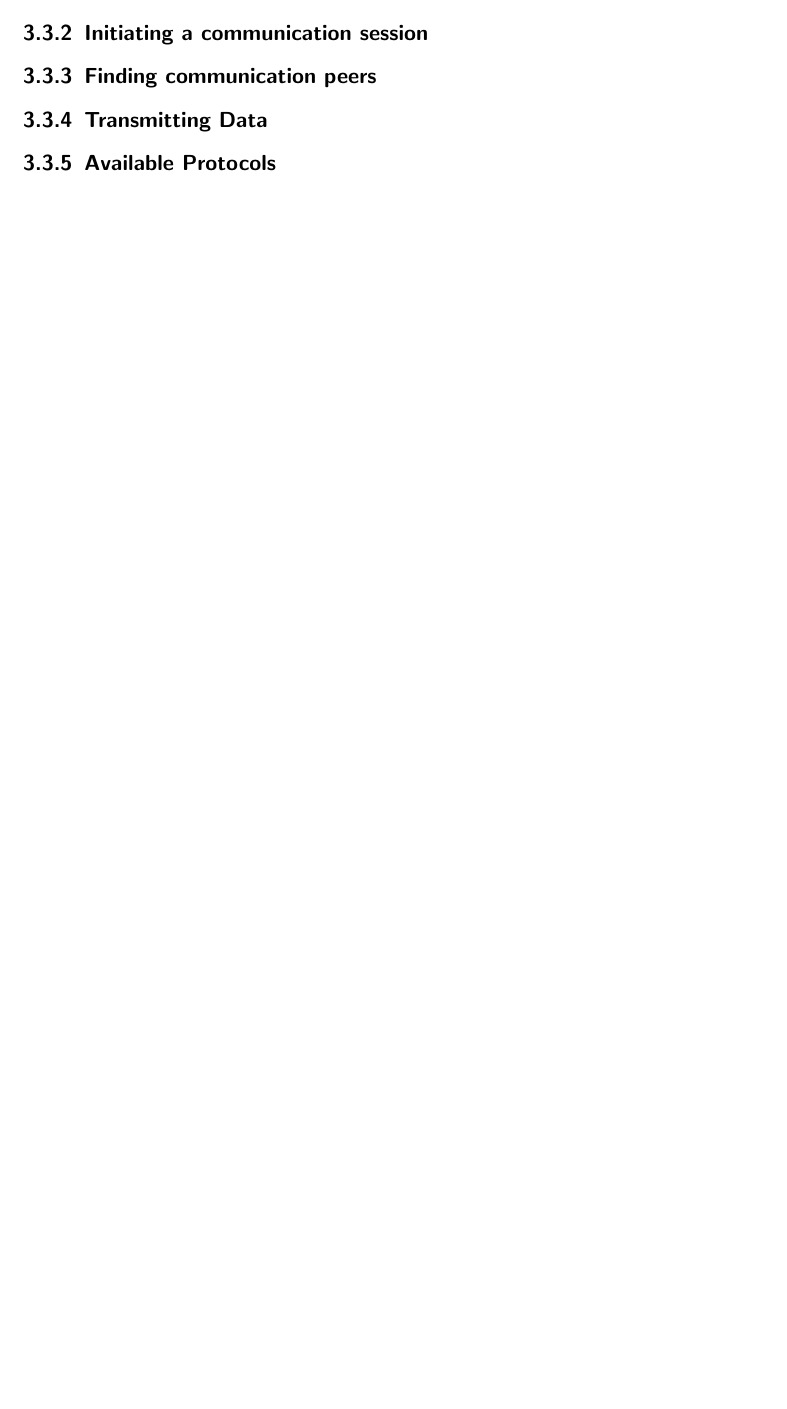
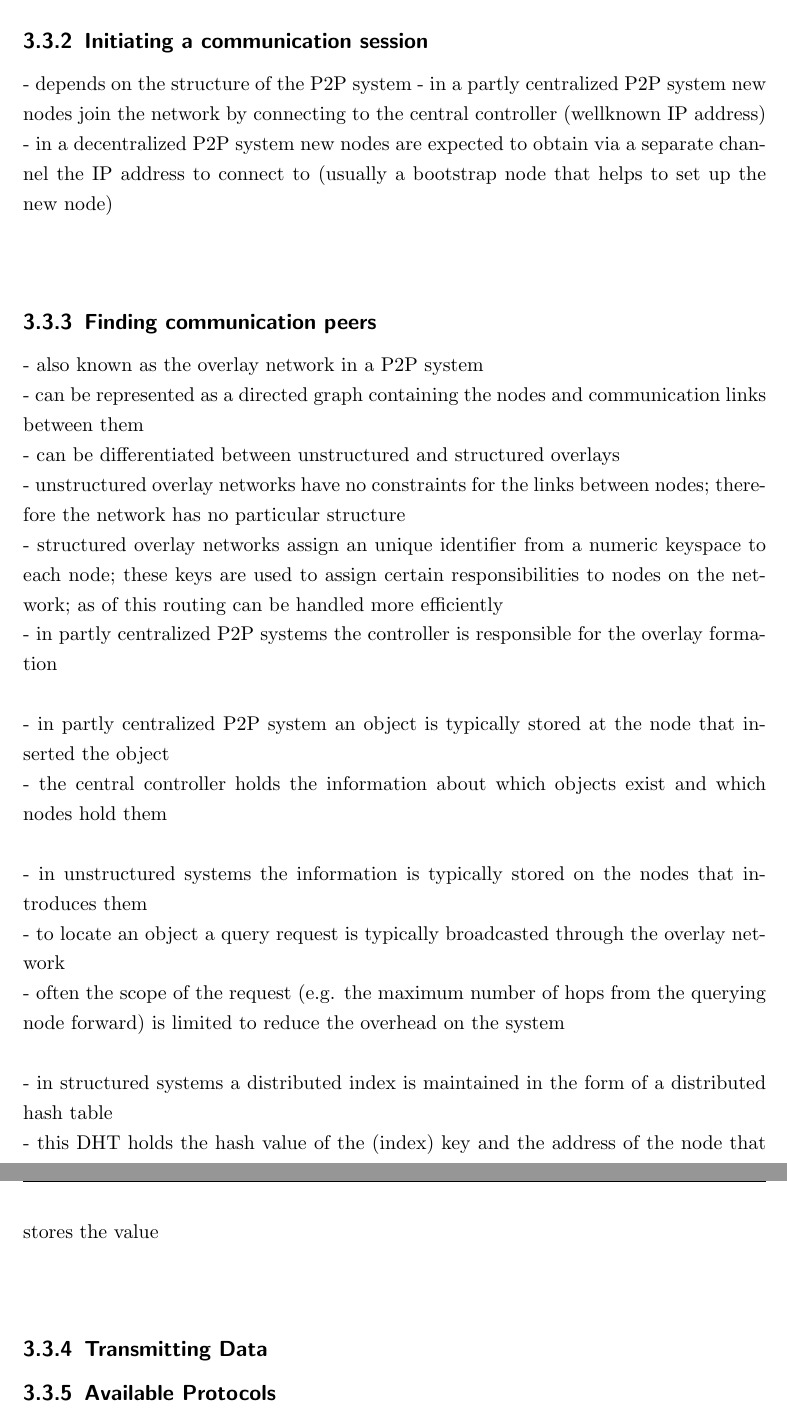
Before and after one commit to appelgriebsch/master-thesis, a LaTeX thesis (MasterThesis.tex, which reads chapter/p2p.tex): part of page 31 of 41 before the commit and two parts of pages 32 and 33 of 43 after it, the two joined at a grey line, cut so that both start at the same text, the shorter picture padded with empty space. Compiled offline with pdfLaTeX.

Commit message:
initial thoughts on P2P networks

```diff
--- a/chapter/p2p.tex
+++ b/chapter/p2p.tex
@@ -11,15 +30,40 @@
 \subsection{Initiating a communication session}
 \label{sec:p2p_init_session}
 
+- depends on the structure of the P2P system
+- in a partly centralized P2P system new nodes join the network by connecting to the central controller (wellknown IP address) \\
+- in a decentralized P2P system new nodes are expected to obtain via a separate channel the IP address to connect to (usually a bootstrap node that helps to set up the new node) \\
+\\
+
 % section p2p_init_session (end)
 
 \subsection{Finding communication peers}
 \label{sec:p2p_finding_peers}
 
+- also known as the overlay network in a P2P system \\
+- can be represented as a directed graph containing the nodes and communication links between them \\
+- can be differentiated between unstructured and structured overlays \\
+- unstructured overlay networks have no constraints for the links between nodes; therefore the network has no particular structure \\
+- structured overlay networks assign an unique identifier from a numeric keyspace to each node; these keys are used to assign certain responsibilities to nodes
+on the network; as of this routing can be handled more efficiently \\
+- in partly centralized P2P systems the controller is responsible for the overlay formation \\
+\\
+- in partly centralized P2P system an object is typically stored at the node that inserted the object \\
+- the central controller holds the information about which objects exist and which nodes hold them \\
+\\
+- in unstructured systems the information is typically stored on the nodes that introduces them \\
+- to locate an object a query request is typically broadcasted through the overlay network \\
+- often the scope of the request (e.g. the maximum number of hops from the querying node forward) is limited to reduce the overhead on the system \\
+\\
+- in structured systems a distributed index is maintained in the form of a distributed hash table \\
+- this DHT holds the hash value of the (index) key and the address of the node that stores the value \\
+\\
+
 % section p2p_finding_peers
 
 \subsection{Transmitting Data}
 \label{sec:p2p_data_transmit}
+
 
 % section p2p_data_transmit (end)
 
```
Also changed, not shown: chapter/p2p.tex (19 more changed lines).
